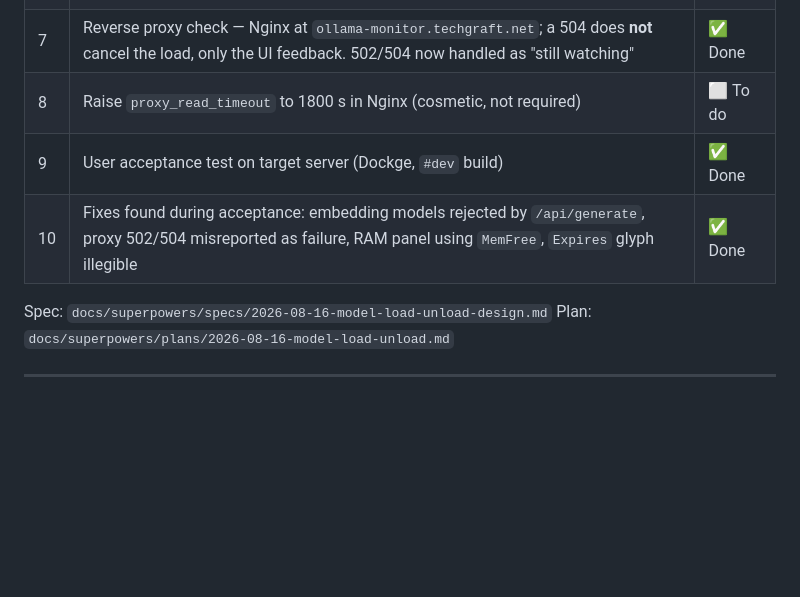
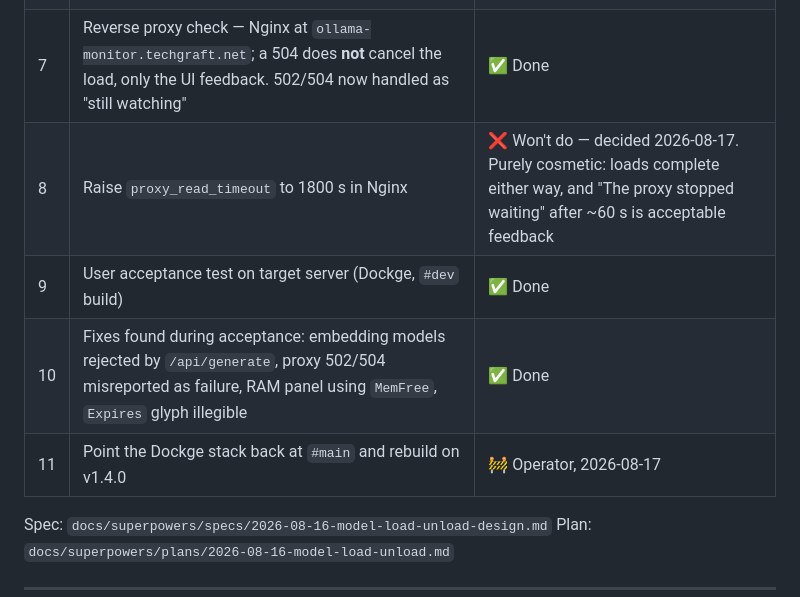
Before and after one commit to george7979/llm-local-monitor, a Markdown page: docs/PLAN.md, the part around the change. Rendered like a GitHub page; blank space fills up the shorter version.

Commit message:
docs: record the decision not to raise proxy_read_timeout
Loads complete regardless — the proxy severs a leg Ollama does not watch —
so the only cost is the 'proxy stopped waiting' message after ~60 s, which
is acceptable. Recorded as a decision rather than an open task so it does
not get revisited.

Co-Authored-By: Claude Opus 5 (1M context) <noreply@anthropic.com>

```diff
--- a/docs/PLAN.md
+++ b/docs/PLAN.md
@@ -121,9 +121,10 @@ Spec: `docs/superpowers/specs/2026-07-04-gpu-process-modal-design.md`
 | 5 | End-to-end verification in browser (load, F5 mid-load, failure paths, external changes) | ✅ Done |
 | 6 | Documentation | ✅ Done |
 | 7 | Reverse proxy check — Nginx at `ollama-monitor.techgraft.net`; a 504 does **not** cancel the load, only the UI feedback. 502/504 now handled as "still watching" | ✅ Done |
-| 8 | Raise `proxy_read_timeout` to 1800 s in Nginx (cosmetic, not required) | ⬜ To do |
+| 8 | Raise `proxy_read_timeout` to 1800 s in Nginx | ❌ Won't do — decided 2026-08-17. Purely cosmetic: loads complete either way, and "The proxy stopped waiting" after ~60 s is acceptable feedback |
 | 9 | User acceptance test on target server (Dockge, `#dev` build) | ✅ Done |
 | 10 | Fixes found during acceptance: embedding models rejected by `/api/generate`, proxy 502/504 misreported as failure, RAM panel using `MemFree`, `Expires` glyph illegible | ✅ Done |
+| 11 | Point the Dockge stack back at `#main` and rebuild on v1.4.0 | 🚧 Operator, 2026-08-17 |
 
 Spec: `docs/superpowers/specs/2026-08-16-model-load-unload-design.md`
 Plan: `docs/superpowers/plans/2026-08-16-model-load-unload.md`
```
